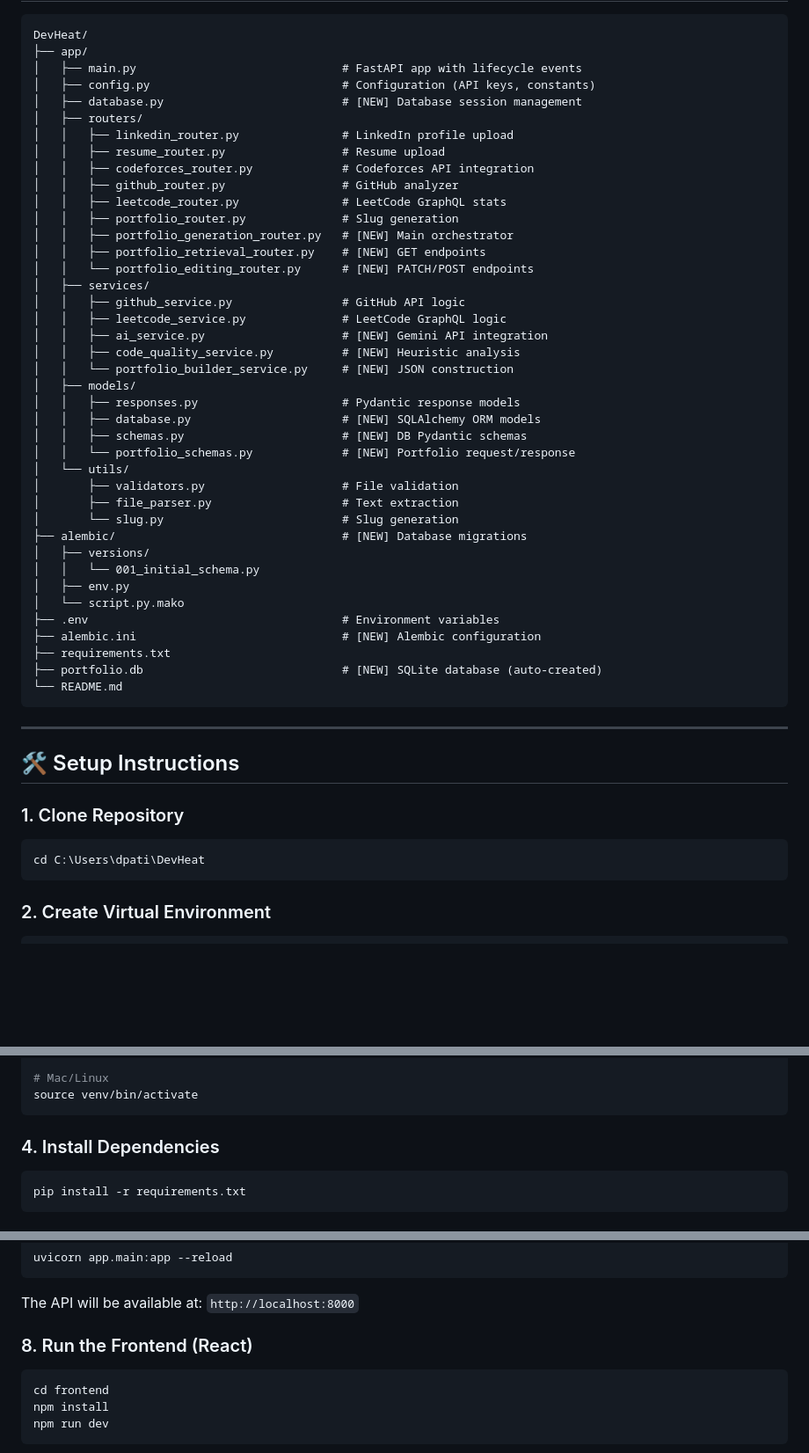
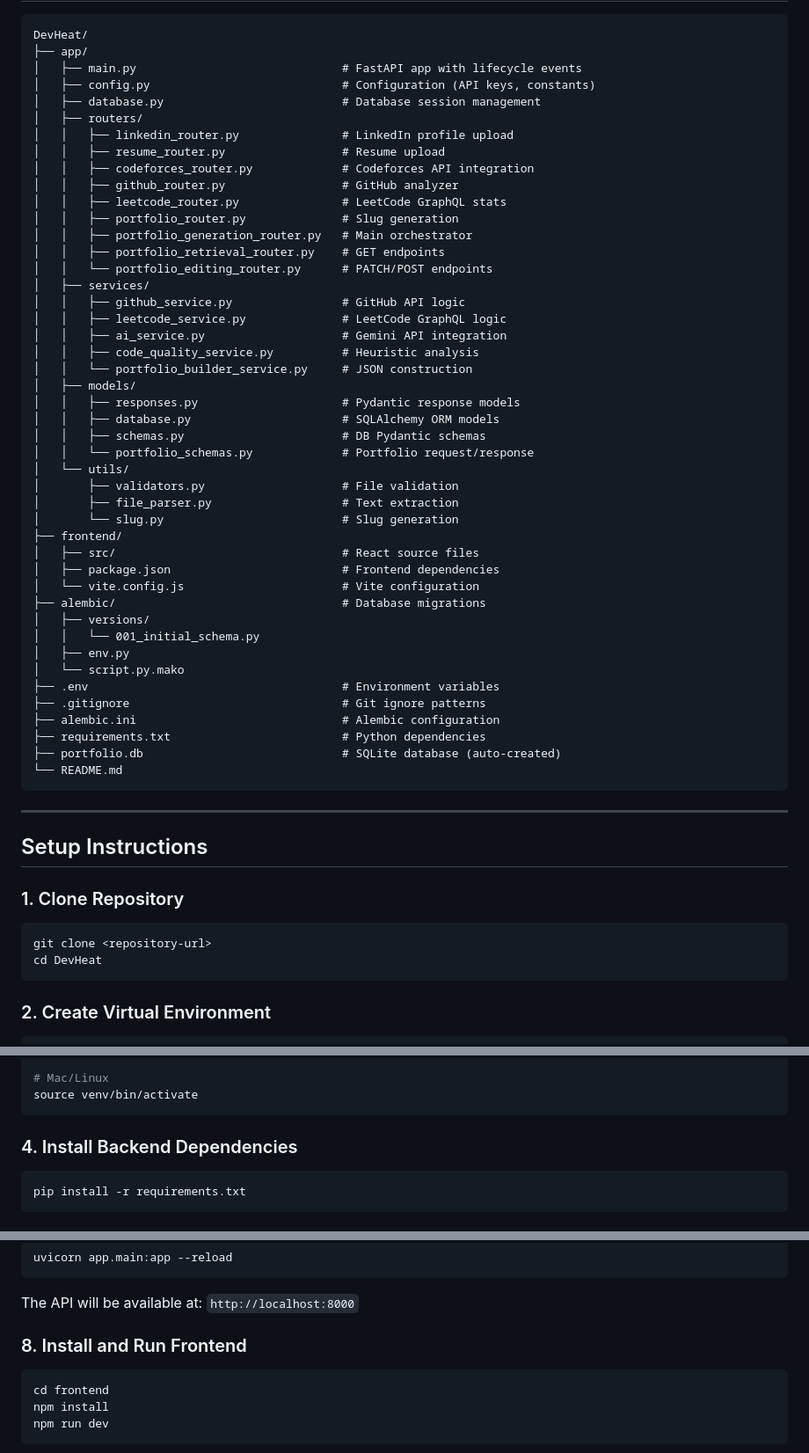
Before and after one commit to Aakash-star320/DevHeat, a Markdown page: README.md, 3 parts joined by grey strips. Shown at 88% size. GitHub-like rendering; blank space fills up the shorter version.

````diff
--- a/README.md
+++ b/README.md
@@ -66,7 +76,7 @@ DevHeat/
 ├── app/
 │   ├── main.py                              # FastAPI app with lifecycle events
 │   ├── config.py                            # Configuration (API keys, constants)
-│   ├── database.py                          # [NEW] Database session management
+│   ├── database.py                          # Database session management
 │   ├── routers/
 │   │   ├── linkedin_router.py               # LinkedIn profile upload
 │   │   ├── resume_router.py                 # Resume upload
@@ -74,44 +84,50 @@ DevHeat/
 │   │   ├── github_router.py                 # GitHub analyzer
 │   │   ├── leetcode_router.py               # LeetCode GraphQL stats
 │   │   ├── portfolio_router.py              # Slug generation
-│   │   ├── portfolio_generation_router.py   # [NEW] Main orchestrator
-│   │   ├── portfolio_retrieval_router.py    # [NEW] GET endpoints
-│   │   └── portfolio_editing_router.py      # [NEW] PATCH/POST endpoints
+│   │   ├── portfolio_generation_router.py   # Main orchestrator
+│   │   ├── portfolio_retrieval_router.py    # GET endpoints
+│   │   └── portfolio_editing_router.py      # PATCH/POST endpoints
 │   ├── services/
 │   │   ├── github_service.py                # GitHub API logic
 │   │   ├── leetcode_service.py              # LeetCode GraphQL logic
-│   │   ├── ai_service.py                    # [NEW] Gemini API integration
-│   │   ├── code_quality_service.py          # [NEW] Heuristic analysis
-│   │   └── portfolio_builder_service.py     # [NEW] JSON construction
+│   │   ├── ai_service.py                    # Gemini API integration
+│   │   ├── code_quality_service.py          # Heuristic analysis
+│   │   └── portfolio_builder_service.py     # JSON construction
 │   ├── models/
 │   │   ├── responses.py                     # Pydantic response models
-│   │   ├── database.py                      # [NEW] SQLAlchemy ORM models
-│   │   ├── schemas.py                       # [NEW] DB Pydantic schemas
-│   │   └── portfolio_schemas.py             # [NEW] Portfolio request/response
+│   │   ├── database.py                      # SQLAlchemy ORM models
+│   │   ├── schemas.py                       # DB Pydantic schemas
+│   │   └── portfolio_schemas.py             # Portfolio request/response
 │   └── utils/
 │       ├── validators.py                    # File validation
 │       ├── file_parser.py                   # Text extraction
 │       └── slug.py                          # Slug generation
-├── alembic/                                 # [NEW] Database migrations
+├── frontend/
+│   ├── src/                                 # React source files
+│   ├── package.json                         # Frontend dependencies
+│   └── vite.config.js                       # Vite configuration
+├── alembic/                                 # Database migrations
 │   ├── versions/
 │   │   └── 001_initial_schema.py
 │   ├── env.py
 │   └── script.py.mako
 ├── .env                                     # Environment variables
-├── alembic.ini                              # [NEW] Alembic configuration
-├── requirements.txt
-├── portfolio.db                             # [NEW] SQLite database (auto-created)
+├── .gitignore                               # Git ignore patterns
+├── alembic.ini                              # Alembic configuration
+├── requirements.txt                         # Python dependencies
+├── portfolio.db                             # SQLite database (auto-created)
 └── README.md
 ```
 
 ---
 
-## 🛠️ Setup Instructions
+## Setup Instructions
 
 ### 1. Clone Repository
 
 ```bash
-cd C:\Users\dpati\DevHeat
+git clone <repository-url>
+cd DevHeat
 ```
 
 ### 2. Create Virtual Environment
@@ -130,7 +146,7 @@ venv\Scripts\activate
 source venv/bin/activate
 ```
 
-### 4. Install Dependencies
+### 4. Install Backend Dependencies
 
 ```bash
 pip install -r requirements.txt
@@ -176,7 +192,7 @@ uvicorn app.main:app --reload
 
 The API will be available at: `http://localhost:8000`
 
-### 8. Run the Frontend (React)
+### 8. Install and Run Frontend
 
 ```bash
 cd frontend
````
Also changed, not shown: other parts of README.md (+71 -42 lines).
